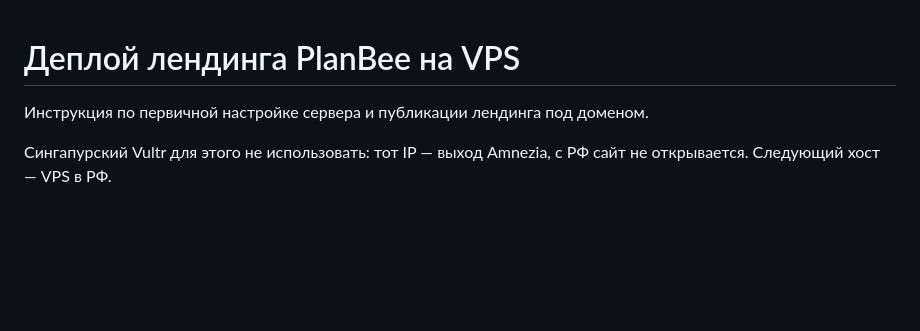
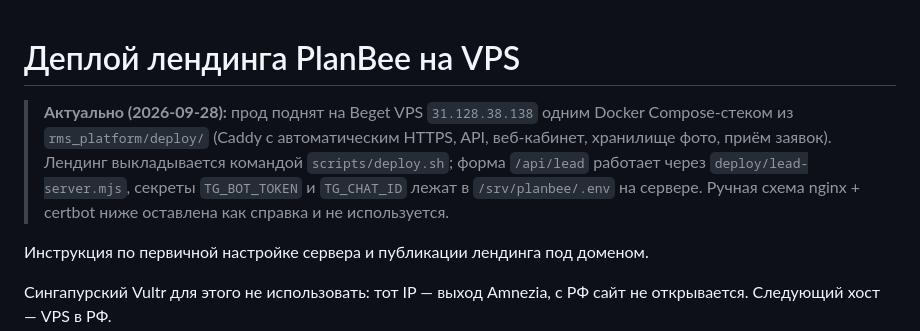
Before and after one commit to belchch/rms_landing, a Markdown page: DEPLOY.md, the part around the change. GitHub-like rendering; blank space fills up the shorter version.

Commit message:
DEPLOY.md: point to the Docker Compose stack now running the landing
Co-Authored-By: Claude Opus 5.5 <noreply@anthropic.com>

```diff
--- a/DEPLOY.md
+++ b/DEPLOY.md
@@ -1,4 +1,12 @@
 # Деплой лендинга PlanBee на VPS
+
+> **Актуально (2026-09-28):** прод поднят на Beget VPS `31.128.38.138` одним
+> Docker Compose-стеком из `rms_platform/deploy/` (Caddy с автоматическим HTTPS,
+> API, веб-кабинет, хранилище фото, приём заявок). Лендинг выкладывается
+> командой `scripts/deploy.sh`; форма `/api/lead` работает через
+> `deploy/lead-server.mjs`, секреты `TG_BOT_TOKEN` и `TG_CHAT_ID` лежат в
+> `/srv/planbee/.env` на сервере. Ручная схема nginx + certbot ниже оставлена
+> как справка и не используется.
 
 Инструкция по первичной настройке сервера и публикации лендинга под доменом.
 
```
